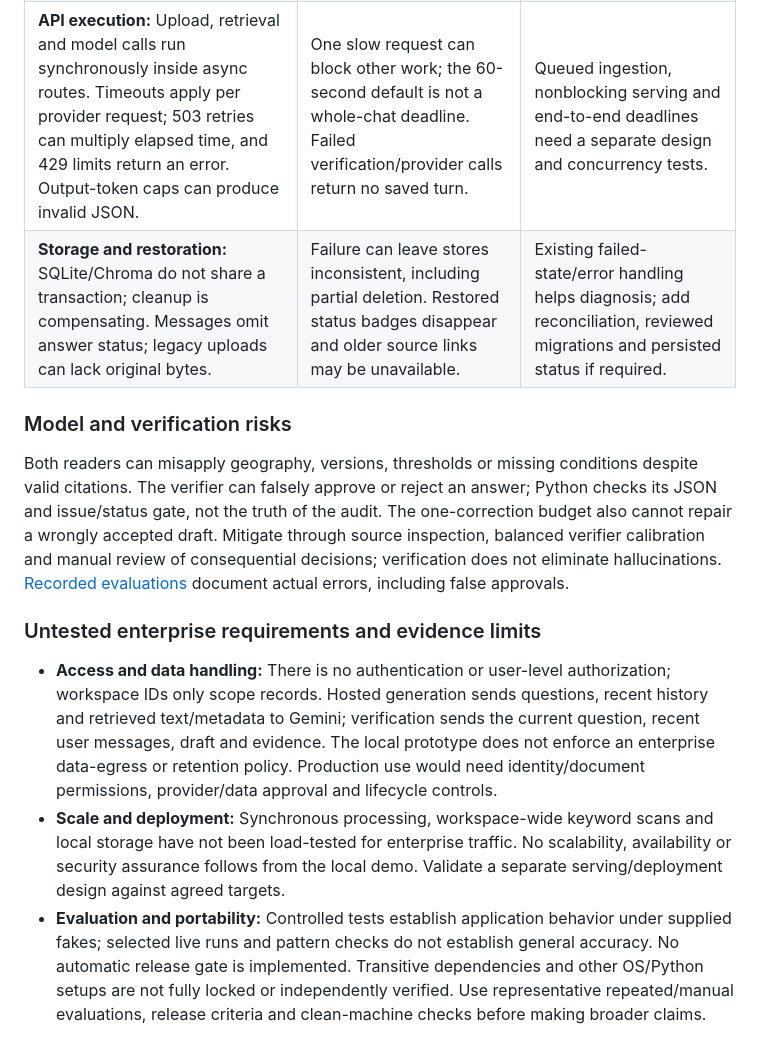
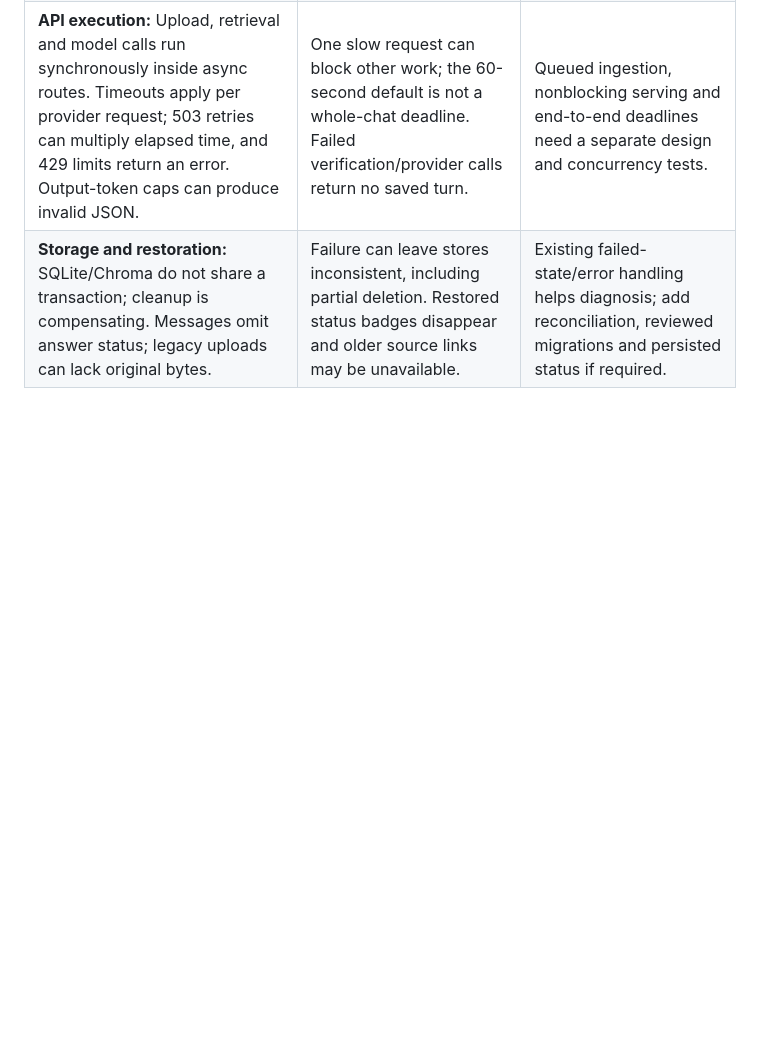
Before and after one commit to pawk-nsea/adc_project, a Markdown page: README.md, the part around the change. Drawn GitHub-style; blank space fills up the shorter version.

Commit message:
Remove model verification risks and enterprise requirements sections
Removed sections on model verification risks and untested enterprise requirements from the README.

```diff
--- a/README.md
+++ b/README.md
@@ -230,13 +230,3 @@ Possible mitigations below are future work unless explicitly described as existi
 | **Conversation context:** Retrieval uses approximate wording heuristics and the latest relevant user message within five records. Both readers interpret the current question separately from prior context. | References beyond that window can be lost; retrieval hints, feedback classification or model interpretation can still be wrong. | The relative-clause regression is covered locally and live; use complete questions and test varied references before expanding history. |
 | **API execution:** Upload, retrieval and model calls run synchronously inside async routes. Timeouts apply per provider request; 503 retries can multiply elapsed time, and 429 limits return an error. Output-token caps can produce invalid JSON. | One slow request can block other work; the 60-second default is not a whole-chat deadline. Failed verification/provider calls return no saved turn. | Queued ingestion, nonblocking serving and end-to-end deadlines need a separate design and concurrency tests. |
 | **Storage and restoration:** SQLite/Chroma do not share a transaction; cleanup is compensating. Messages omit answer status; legacy uploads can lack original bytes. | Failure can leave stores inconsistent, including partial deletion. Restored status badges disappear and older source links may be unavailable. | Existing failed-state/error handling helps diagnosis; add reconciliation, reviewed migrations and persisted status if required. |
-
-### Model and verification risks
-
-Both readers can misapply geography, versions, thresholds or missing conditions despite valid citations. The verifier can falsely approve or reject an answer; Python checks its JSON and issue/status gate, not the truth of the audit. The one-correction budget also cannot repair a wrongly accepted draft. Mitigate through source inspection, balanced verifier calibration and manual review of consequential decisions; verification does not eliminate hallucinations. [Recorded evaluations](docs/EVALUATION.md#known-reasoning-and-retrieval-gaps) document actual errors, including false approvals.
-
-### Untested enterprise requirements and evidence limits
-
-- **Access and data handling:** There is no authentication or user-level authorization; workspace IDs only scope records. Hosted generation sends questions, recent history and retrieved text/metadata to Gemini; verification sends the current question, recent user messages, draft and evidence. The local prototype does not enforce an enterprise data-egress or retention policy. Production use would need identity/document permissions, provider/data approval and lifecycle controls.
-- **Scale and deployment:** Synchronous processing, workspace-wide keyword scans and local storage have not been load-tested for enterprise traffic. No scalability, availability or security assurance follows from the local demo. Validate a separate serving/deployment design against agreed targets.
-- **Evaluation and portability:** Controlled tests establish application behavior under supplied fakes; selected live runs and pattern checks do not establish general accuracy. No automatic release gate is implemented. Transitive dependencies and other OS/Python setups are not fully locked or independently verified. Use representative repeated/manual evaluations, release criteria and clean-machine checks before making broader claims.
```
